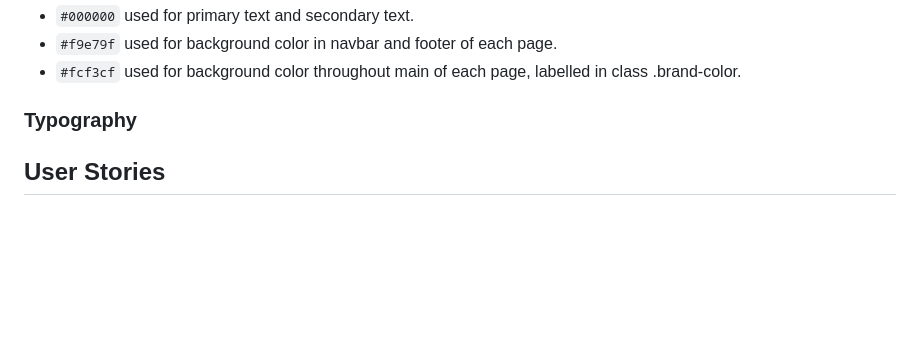
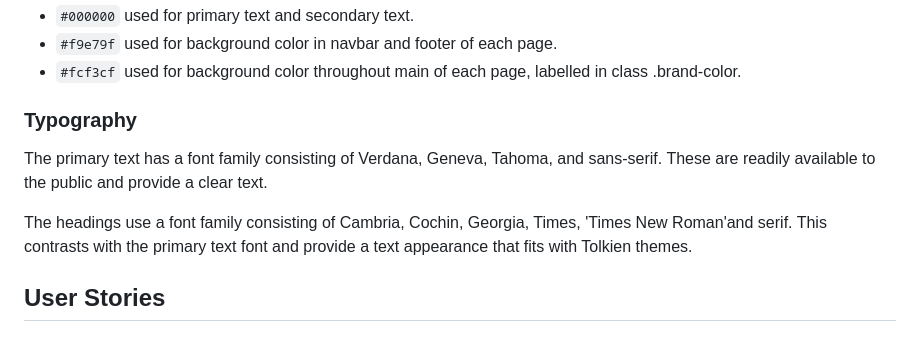
Before and after one commit to Ironmonkeynuts/Tolkien-MS1, a Markdown page: README.md, the part around the change. Drawn GitHub-style; blank space fills up the shorter version.

Commit message:
Add content explaning Typography to readme file

```diff
--- a/README.md
+++ b/README.md
@@ -54,7 +54,9 @@ Styling and position has been kept consistent to enable familiar and comfortable
 
 ### Typography
 
+The primary text has a font family consisting of Verdana, Geneva, Tahoma, and sans-serif. These are readily available to the public and provide a clear text.
 
+The headings use a font family consisting of Cambria, Cochin, Georgia, Times, 'Times New Roman'and serif. This contrasts with the primary text font and provide a text appearance that fits with Tolkien themes.
 
 ## User Stories
 
```
